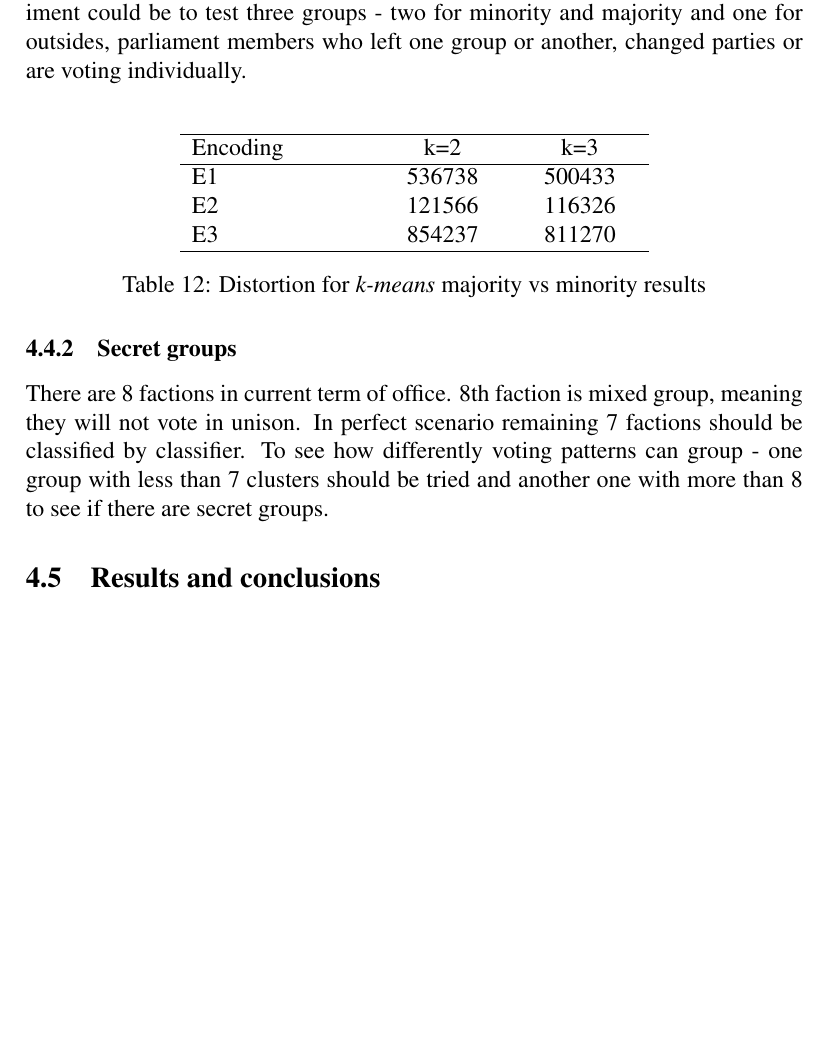
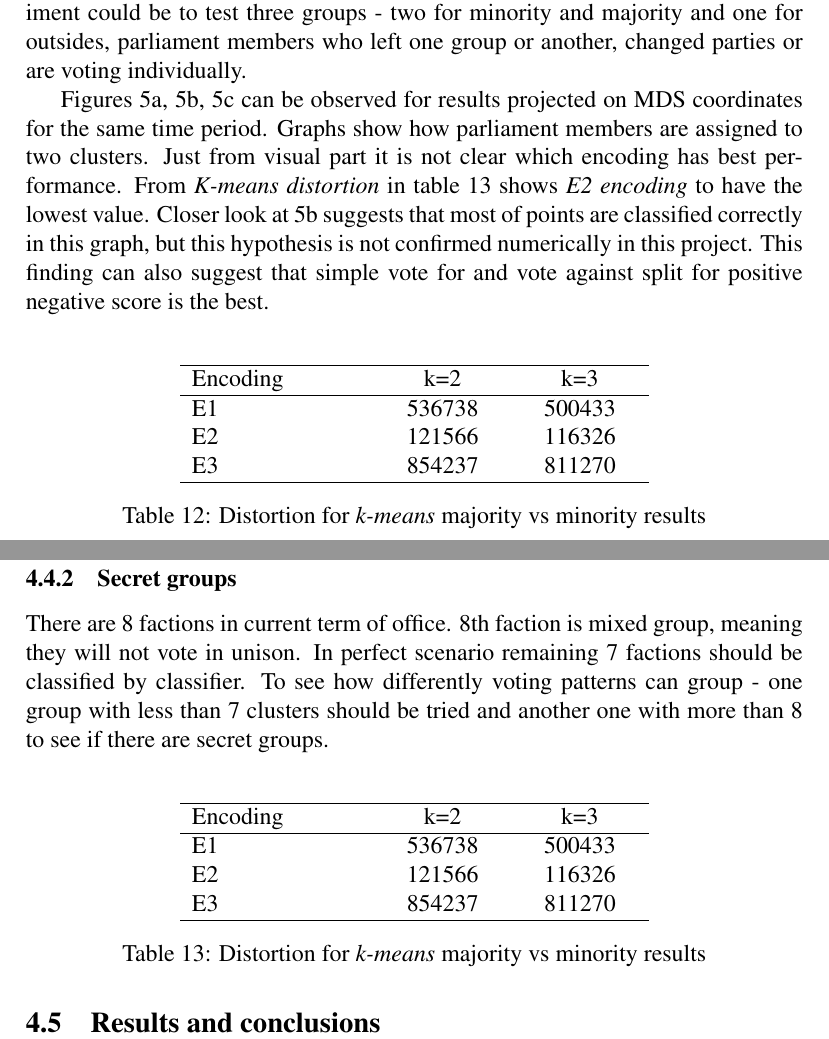
Before and after one commit to benetis/atviras-seimas, a LaTeX document (docs/magistrinis.tex): part of page 26 of 29 before the commit and two parts of pages 27 and 29 of 31 after it, the two joined at a grey line, cut so that both start at the same text, the shorter picture padded with empty space. Compiled offline with pdfLaTeX.

Commit message:
feat(docs) upd df

```diff
--- a/docs/magistrinis.tex
+++ b/docs/magistrinis.tex
@@ -606,5 +609,5 @@
-		\label{fig:example}%
-	\end{figure}
+	Figures \ref{fig:majority_vs_minority_k2_e1}, \ref{fig:majority_vs_minority_k2_e2}, \ref{fig:majority_vs_minority_k2_e3} can be observed for results projected on MDS coordinates for the same time period. Graphs show how parliament members are assigned to two clusters. Just from visual part it is not clear which encoding has best performance. From \Gls{k-means} \textit{distortion} in table \ref{tab:k_means_performance} shows \textit{E2 encoding} to have the lowest value. Closer look at \ref{fig:majority_vs_minority_k2_e2} suggests that most of points are classified correctly in this graph, but this hypothesis is not confirmed numerically in this project. This finding can also suggest that simple vote for and vote against split for positive negative score is the best.
+
 
 	\noindent
 	\begin{center}
@@ -626,9 +642,21 @@
 	There are 8 factions in current term of office. 8th faction is mixed group, meaning they will not vote in unison. In perfect scenario remaining 7 factions should be classified by classifier. To see how differently voting patterns can group - one group with less than 7 clusters should be tried and another one with more than 8 to see if there are secret groups.
 
 
+   		\noindent
+   	\begin{center}
+   		\begin{tabular}{L{3cm} C{2cm} C{2cm} C{2cm}}
+   			\multicolumn{2}{c}{}\\
+   			\hline
+   			Encoding & k=2 & k=3 \\\hline
+   			E1 & 536738 & 500433 \\
+   			E2 & 121566 & 116326 \\
+   			E3 & 854237 & 811270 \\
+   			\hline
+   		\end{tabular}
+   		\captionof{table}{ Distortion for \gls{k-means} majority vs minority results} \label{tab:k_means_performance}
+   	\end{center}
+
    	\subsection{Results and conclusions}
-
-
 
 
     \clearpage
```
Also changed, not shown: docs/magistrinis.pdf, docs/magistrinis.tex (34 more changed lines), 1 other file. Lines whose indentation alone changed are shown as unchanged.
